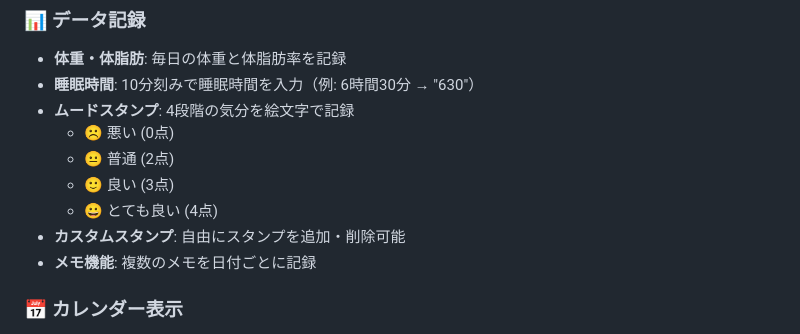
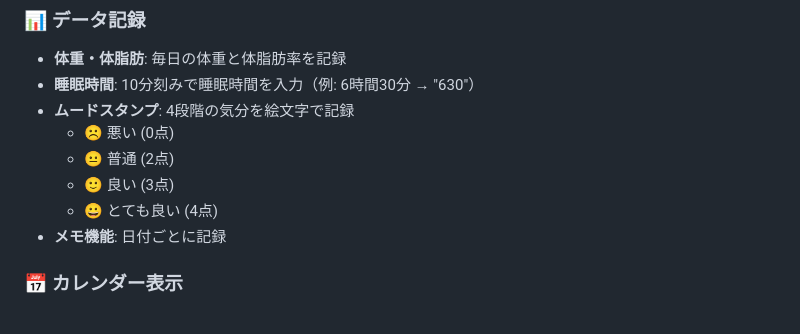
Before and after one commit to sute323/ToMeWeightApp, a Markdown page: README.md, the part around the change. Rendered like a GitHub page.

Commit message:
README.md更新

```diff
--- a/README.md
+++ b/README.md
@@ -12,8 +12,7 @@
   - 😐 普通 (2点)
   - 🙂 良い (3点)
   - 😀 とても良い (4点)
-- **カスタムスタンプ**: 自由にスタンプを追加・削除可能
-- **メモ機能**: 複数のメモを日付ごとに記録
+- **メモ機能**: 日付ごとに記録
 
 ### 📅 カレンダー表示
 - 月別カレンダーで日々のデータを一覧表示
```
